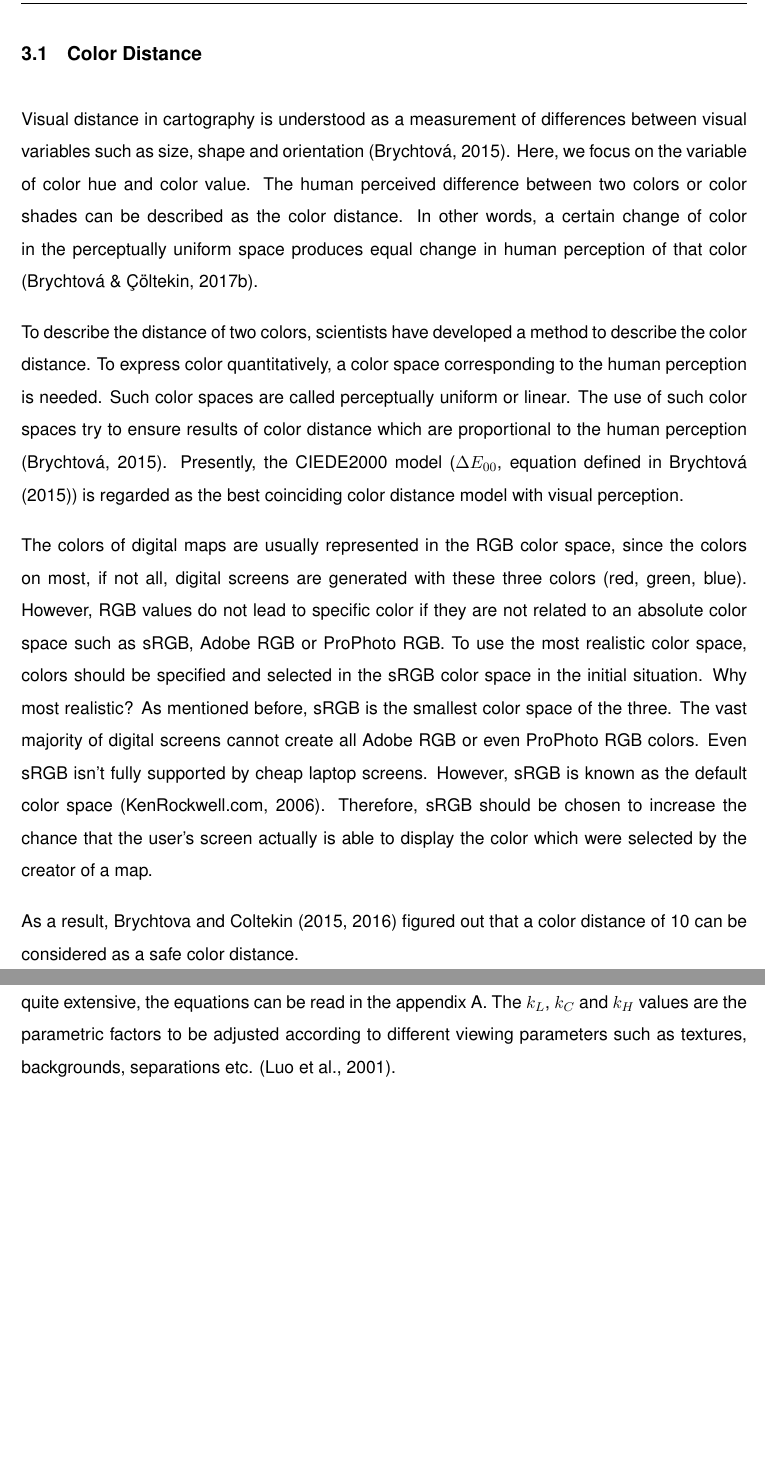
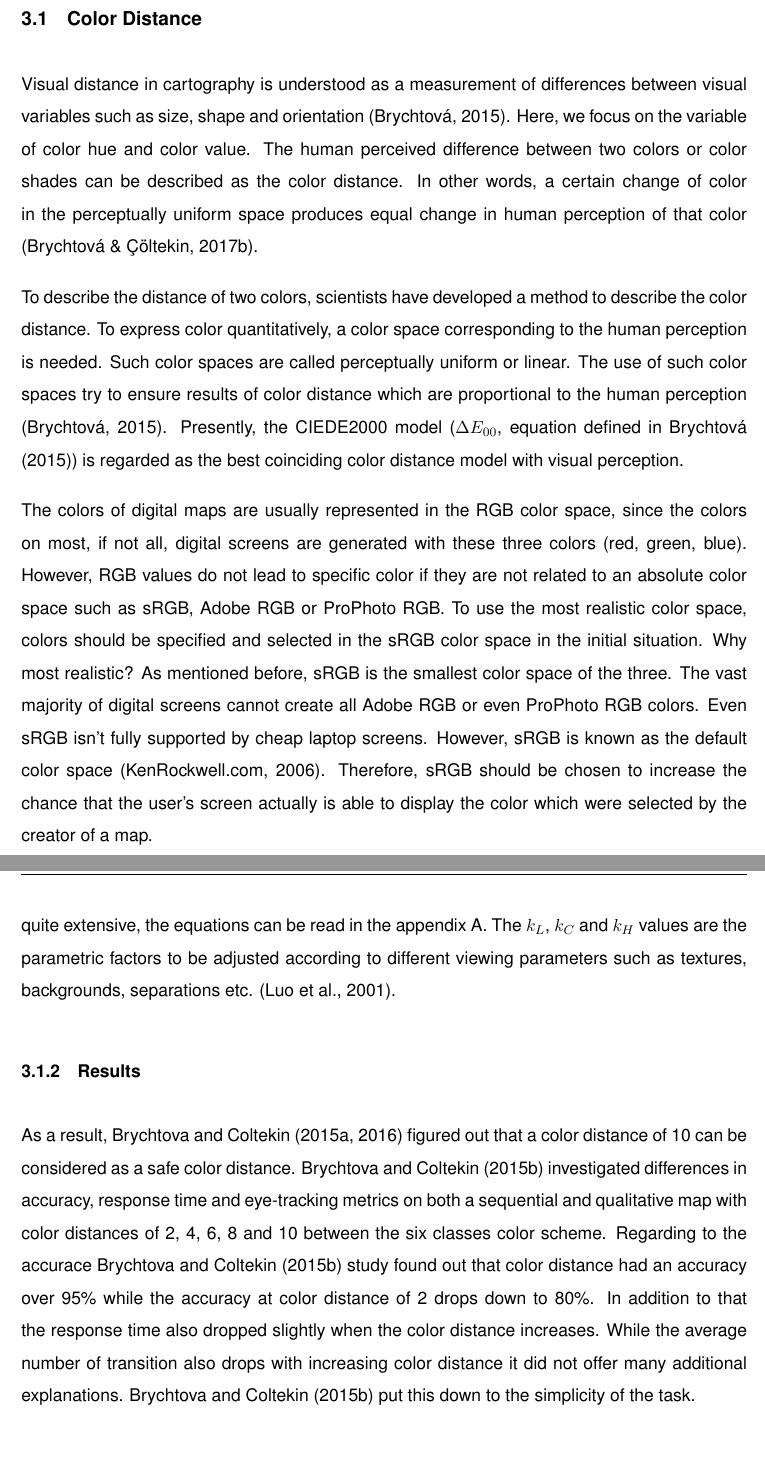
Before and after one commit to SumitKaur0/GIT_Seminar_Thema2, a LaTeX document (Hausarbeit.tex, which reads source/content/text.tex): two parts of pages 7 and 9 of 16 before the commit and two parts of pages 8 and 10 of 17 after it, joined at a grey line, cut so that both start at the same text, the shorter picture padded with empty space. Compiled offline with pdfLaTeX; the source files are stored in an older character set and shown here as Unicode.

Commit message:
added Color Distance Results

```diff
--- a/source/content/text.tex
+++ b/source/content/text.tex
@@ -38,7 +38,6 @@ To describe the distance of two colors, scientists have developed a method to de
 
 The colors of digital maps are usually represented in the RGB color space, since the colors on most, if not all, digital screens are generated with these three colors (red, green, blue). However, RGB values do not lead to specific color if they are not related to an absolute color space such as sRGB, Adobe RGB or ProPhoto RGB. To use the most realistic color space, colors should be specified and selected in the sRGB color space in the initial situation. Why most realistic? As mentioned before, sRGB is the smallest color space of the three. The vast majority of digital screens cannot create all Adobe RGB or even ProPhoto RGB colors. Even sRGB isn't fully supported by cheap laptop screens. However, sRGB is known as the default color space \parencite{kenrockwell2006}. Therefore, sRGB should be chosen to increase the chance that the user's screen actually is able to display the color which were selected by the creator of a map.
 
-As a result, \textcite{brychtovaC2015, brychtovaC2016} figured out that a color distance of 10 can be considered as a safe color distance.
 
 \subsubsection{Equation}\label{subsec:equation}
 The first step to calculate the color distance $\Delta E_{00}$ is the transformation from the original color space (as mentioned above this would be sRGB in most cases) to the CIE 1931 XYZ color space (see equations \ref{equ_1} and \ref{equ_2}). For that the RGB values have to be normalized so the values lie in the interval [0; 1].
@@ -95,7 +94,9 @@ where $\Delta L'$, $\Delta C'$ and $\Delta H'$ are the CIELAB metric lightness,
 between the standard and sample in a pair and $S_{L}$, $S_{C}$ and $S_{H}$ are the weighting functions for the lightness,
 chroma, and hue components.  However, since the formulas are quite extensive, the equations can be read in the appendix \ref{further equation}.
 The $k_{L}$, $k_{C}$ and $k_{H}$ values are the parametric factors to be adjusted according to different viewing parameters such as textures, backgrounds, separations etc. \parencite{luo2001}.
-
+\subsubsection{Results}
+As a result, \textcite{brychtovaC2015, brychtovaC2016} figured out that a color distance of 10 can be considered as a safe color distance.
+\textcite{coltekin2015} investigated differences in accuracy, response time and eye-tracking metrics on both a sequential and qualitative map with color distances of 2, 4, 6, 8 and 10 between the six classes color scheme.  Regarding to the accurace \textcite{coltekin2015} study found out that color distance had an accuracy over 95\% while the accuracy at color distance of 2 drops down to 80\%. In addition to that the response time also dropped slightly when the color distance increases. While the average number of transition also drops with increasing color distance it did not offer many additional explanations. \textcite{coltekin2015} put this down to the simplicity of the task.
 \subsection{Further Aspects}
 While color distance obviously has the greatest impact on the human ability to distinguish colors, there are several other aspects that play a role.
 
```
Also changed, not shown: Hausarbeit.pdf.
